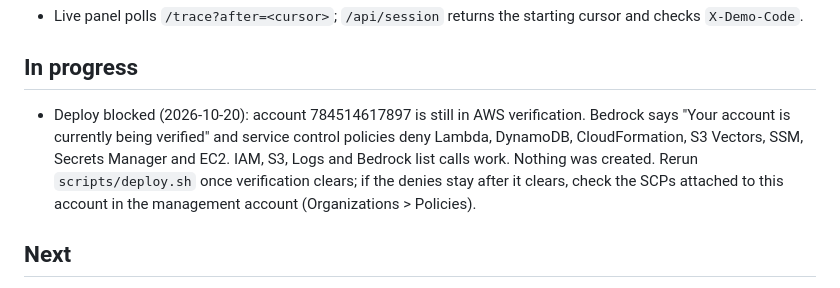
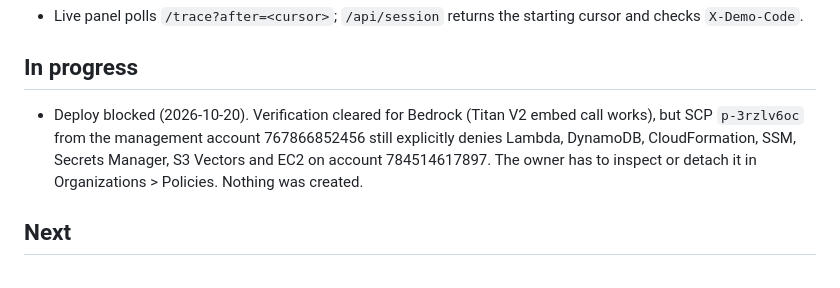
Before and after one commit to RonaldoJ24/voice-rag-agent, a Markdown page: STATE.md, the part around the change. GitHub-like rendering.

Commit message:
docs: record the SCP that blocks the deploy

```diff
--- a/STATE.md
+++ b/STATE.md
@@ -15,7 +15,7 @@ Where the build stands, so any session can resume. Update after every milestone.
 - Live panel polls `/trace?after=<cursor>`; `/api/session` returns the starting cursor and checks `X-Demo-Code`.
 
 ## In progress
-- Deploy blocked (2026-10-20): account 784514617897 is still in AWS verification. Bedrock says "Your account is currently being verified" and service control policies deny Lambda, DynamoDB, CloudFormation, S3 Vectors, SSM, Secrets Manager and EC2. IAM, S3, Logs and Bedrock list calls work. Nothing was created. Rerun `scripts/deploy.sh` once verification clears; if the denies stay after it clears, check the SCPs attached to this account in the management account (Organizations > Policies).
+- Deploy blocked (2026-10-20). Verification cleared for Bedrock (Titan V2 embed call works), but SCP `p-3rzlv6oc` from the management account 767866852456 still explicitly denies Lambda, DynamoDB, CloudFormation, SSM, Secrets Manager, S3 Vectors and EC2 on account 784514617897. The owner has to inspect or detach it in Organizations > Policies. Nothing was created.
 
 ## Next
 1. Owner's first real voice call on http://localhost:8000 (server + cloudflared quick tunnel must be running; quick-tunnel URL changes on restart, then rerun `scripts/elevenlabs_agent.py --base-url <url>`).
```
